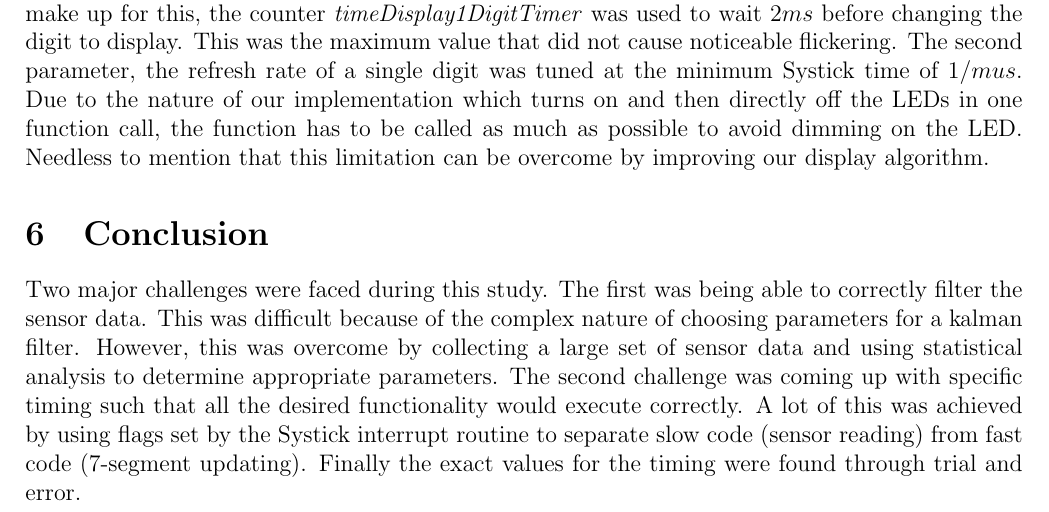
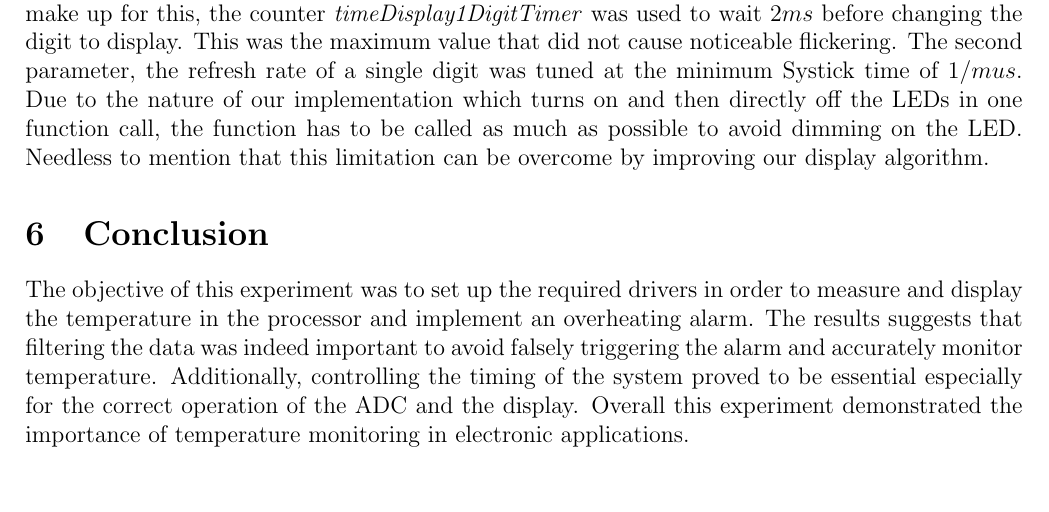
Before and after one commit to felixdube/microprocessor-systems, a LaTeX document (report/Lab2/LabReport2.tex): part of page 7 of 8, cut so that both start at the same text. Compiled offline with pdfLaTeX.

Commit message:
Added conclusion and deleted some TODO

```diff
--- a/report/Lab2/LabReport2.tex
+++ b/report/Lab2/LabReport2.tex
@@ -120,8 +113,8 @@ As mentioned in section \ref{kalman_filter}, the parameters for the kalman filte
 In order to achieve an acceptable display, timing parameters for the 7-segment display were tested by trial and error. In order for the 7-segment display to operate properly, 2 parameters had to be adjusted: the time before the next digit gets shown and the number of times a single digit gets refreshed per second. At first, our algorithm just cycled through the digits at maximum speed, but this proved to be too fast for the human eye (the LEDs were not staying on long enough). To make up for this, the counter \textit{timeDisplay1DigitTimer} was used to wait $2ms$ before changing the digit to display. This was the maximum value that did not cause noticeable flickering. The second parameter, the refresh rate of a single digit was tuned at the minimum Systick time of $1/mu s$. Due to the nature of our implementation which turns on and then directly off the LEDs in one function call, the function has to be called as much as possible to avoid dimming on the LED. Needless to mention that this limitation can be overcome by improving our display algorithm.
 
 \section{Conclusion}
-Two major challenges were faced during this study. The first was being able to correctly filter the sensor data. This was difficult because of the complex nature of choosing parameters for a kalman filter. However, this was overcome by collecting a large set of sensor data and using statistical analysis to determine appropriate parameters.
-The second challenge was coming up with specific timing such that all the desired functionality would execute correctly. A lot of this was achieved by using flags set by the Systick interrupt routine to separate slow code (sensor reading) from fast code (7-segment updating). Finally the exact values for the timing were found through trial and error.
+The objective of this experiment was to set up the required drivers in order to measure and display the temperature in the processor and implement an overheating alarm. The results suggests that filtering the data was indeed important to avoid falsely triggering the alarm and accurately monitor temperature. Additionally, controlling the timing of the system proved to be essential especially for the correct operation of the ADC and the display. Overall this experiment demonstrated the importance of temperature monitoring in electronic applications.
+
 \newpage
 \section{Bibliography}
 \bibliographystyle{unsrt}
```
Also changed, not shown: report/Lab2/LabReport2.tex (7 more changed lines).
